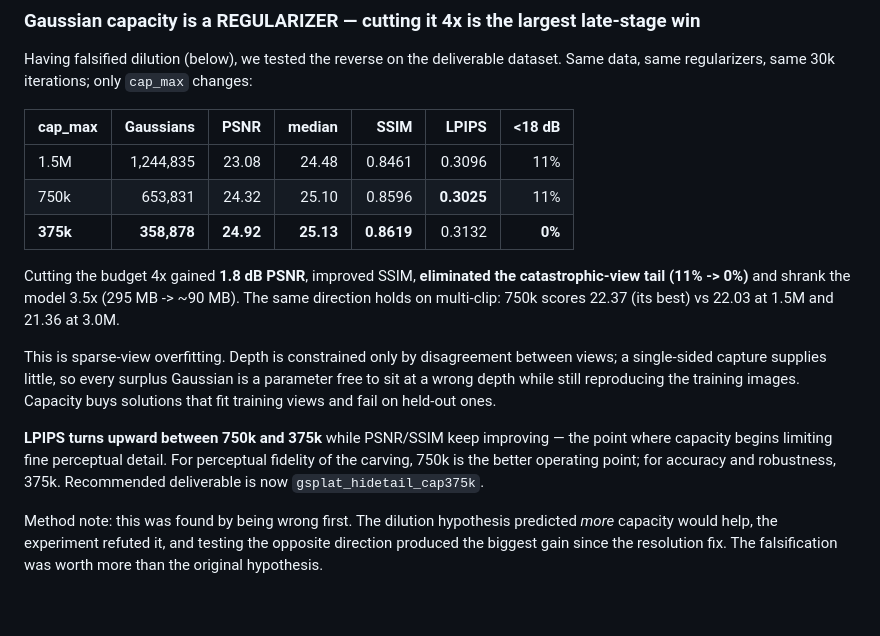
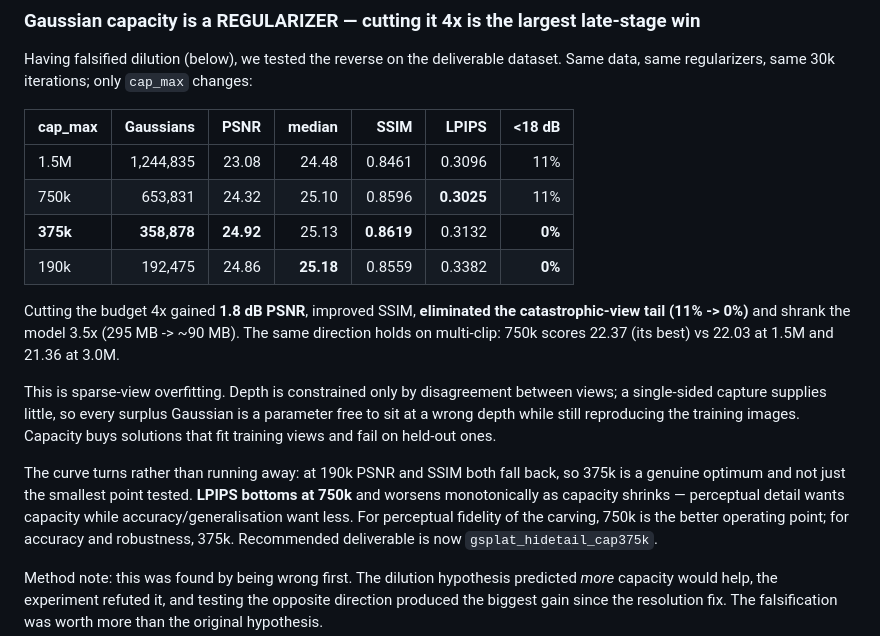
Before and after one commit to Adrikinart/Pavillong3DGS, a Markdown page: state/decisions.md, the part around the change. Rendered like a GitHub page; blank space fills up the shorter version.

```diff
--- a/state/decisions.md
+++ b/state/decisions.md
@@ -186,7 +186,8 @@ Same data, same regularizers, same 30k iterations; only `cap_max` changes:
 |---|---:|---:|---:|---:|---:|---:|
 | 1.5M | 1,244,835 | 23.08 | 24.48 | 0.8461 | 0.3096 | 11% |
 | 750k |   653,831 | 24.32 | 25.10 | 0.8596 | **0.3025** | 11% |
-| **375k** | **358,878** | **24.92** | **25.13** | **0.8619** | 0.3132 | **0%** |
+| **375k** | **358,878** | **24.92** | 25.13 | **0.8619** | 0.3132 | **0%** |
+| 190k |   192,475 | 24.86 | **25.18** | 0.8559 | 0.3382 | **0%** |
 
 Cutting the budget 4x gained **1.8 dB PSNR**, improved SSIM, **eliminated the
 catastrophic-view tail (11% -> 0%)** and shrank the model 3.5x (295 MB -> ~90 MB).
@@ -198,8 +199,10 @@ views; a single-sided capture supplies little, so every surplus Gaussian is a
 parameter free to sit at a wrong depth while still reproducing the training images.
 Capacity buys solutions that fit training views and fail on held-out ones.
 
-**LPIPS turns upward between 750k and 375k** while PSNR/SSIM keep improving — the
-point where capacity begins limiting fine perceptual detail. For perceptual fidelity
+The curve turns rather than running away: at 190k PSNR and SSIM both fall back, so
+375k is a genuine optimum and not just the smallest point tested. **LPIPS bottoms at
+750k** and worsens monotonically as capacity shrinks — perceptual detail wants
+capacity while accuracy/generalisation want less. For perceptual fidelity
 of the carving, 750k is the better operating point; for accuracy and robustness,
 375k. Recommended deliverable is now `gsplat_hidetail_cap375k`.
 
```
Also changed, not shown: README.md (+14 -5 lines), docs/assets/capacity_curve.png (added), 1 other file.
